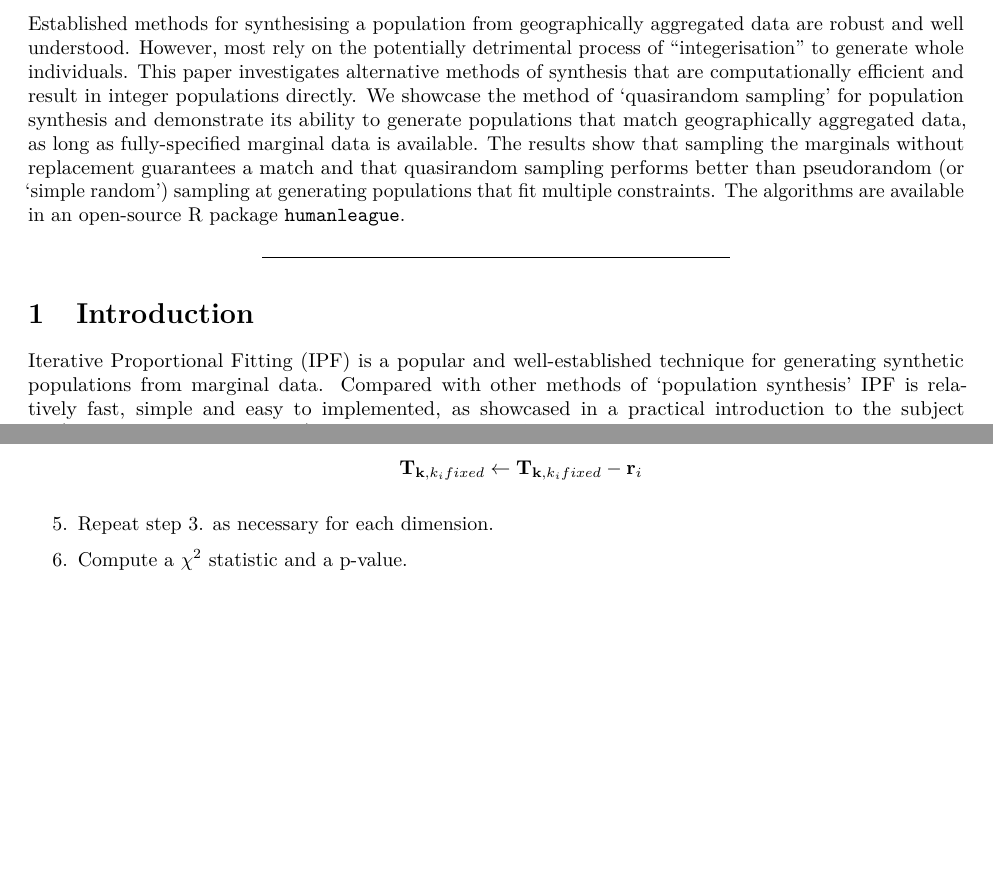
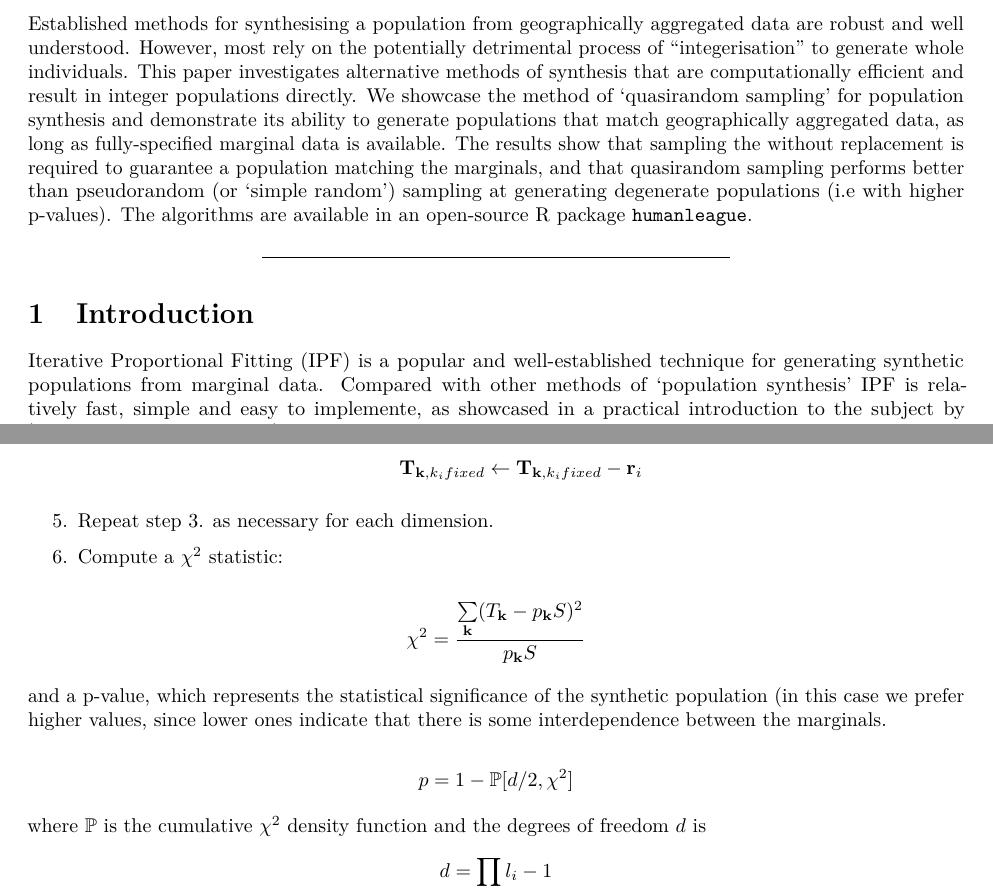
Before and after one commit to CatchDat/Writeups, an R Markdown document (Sampling.Rmd): two parts of pages 1 and 3 of 9, joined at a grey line, cut so that both start at the same text, the shorter picture padded with empty space. Rendered offline with R 4.5, knitr and Pandoc, then LaTeX, with nearby package versions; some code elsewhere in the file could not run offline.

Commit message:
mode updates to paper

```diff
--- a/Sampling.Rmd
+++ b/Sampling.Rmd
@@ -14,11 +14,11 @@ vignette: >
 ---
 
 ***
-Established methods for synthesising a population from geographically aggregated data are robust and well understood. However, most rely on the potentially detrimental process of "integerisation" to generate whole individuals. This paper investigates alternative methods of synthesis that are computationally efficient and result in integer populations directly. We showcase the method of 'quasirandom sampling' for population synthesis and demonstrate its ability to generate populations that match geographically aggregated data, as long as fully-specified marginal data is available. The results show that sampling the marginals without replacement guarantees a match and that quasirandom sampling performs better than pseudorandom (or 'simple random') sampling at generating populations that fit multiple constraints. The algorithms are available in an open-source R package `humanleague`.
+Established methods for synthesising a population from geographically aggregated data are robust and well understood. However, most rely on the potentially detrimental process of "integerisation" to generate whole individuals. This paper investigates alternative methods of synthesis that are computationally efficient and result in integer populations directly. We showcase the method of 'quasirandom sampling' for population synthesis and demonstrate its ability to generate populations that match geographically aggregated data, as long as fully-specified marginal data is available. The results show that sampling the without replacement is required to guarantee a population matching the marginals, and that quasirandom sampling performs better than pseudorandom (or 'simple random') sampling at generating degenerate populations (i.e with higher p-values). The algorithms are available in an open-source R package `humanleague`.
 
 ***
 
 # Introduction
 
 Iterative Proportional Fitting (IPF) is a popular and well-established technique for generating synthetic populations from marginal data.
-Compared with other methods of 'population synthesis' IPF is relatively fast, simple and easy to implemented, as showcased in a practical introduction to the subject by @lovelace_spatial_2016.
+Compared with other methods of 'population synthesis' IPF is relatively fast, simple and easy to implemente, as showcased in a practical introduction to the subject by @lovelace_spatial_2016.
@@ -96,9 +96,16 @@ $$\mathbf{T}_{\mathbf{k}, k_i fixed} \leftarrow \mathbf{T}_{\mathbf{k}, k_ifixed
 
 5. Repeat step 3. as necessary for each dimension.
 
-6. Compute a $\chi^2$ statistic and a p-value.
+6. Compute a $\chi^2$ statistic:
 
-<!-- Explain p-value on first occurance (here) -->
+$$\chi^2 = \frac{\sum\limits_{\mathbf{k}}(T_\mathbf{k}-p_\mathbf{k}S)^2}{p_\mathbf{k}S}$$
+
+and a p-value, which represents the statistical significance of the synthetic population (in this case we prefer higher values, since lower ones indicate that there is some interdependence between the marginals.
+
+$$p=1-\mathbb{P}[d/2,\chi^2]$$
+
+where $\mathbb{P}$ is the cumulative $\chi^2$ density function and the degrees of freedom $d$ is
+$$d=\prod\limits_{i}l_i-1$$
 
 Note that the algorithm will fail if, in any dimension, there is a nonzero residual and no index $\mathbf{k}$ from which the residual can be subtracted without resulting in negative elements of $\mathbf{T}$. This likelihood is vastly reduced by using quasirandom sampling.
 
```
Also changed, not shown: Sampling.Rmd (4 more changed lines).
